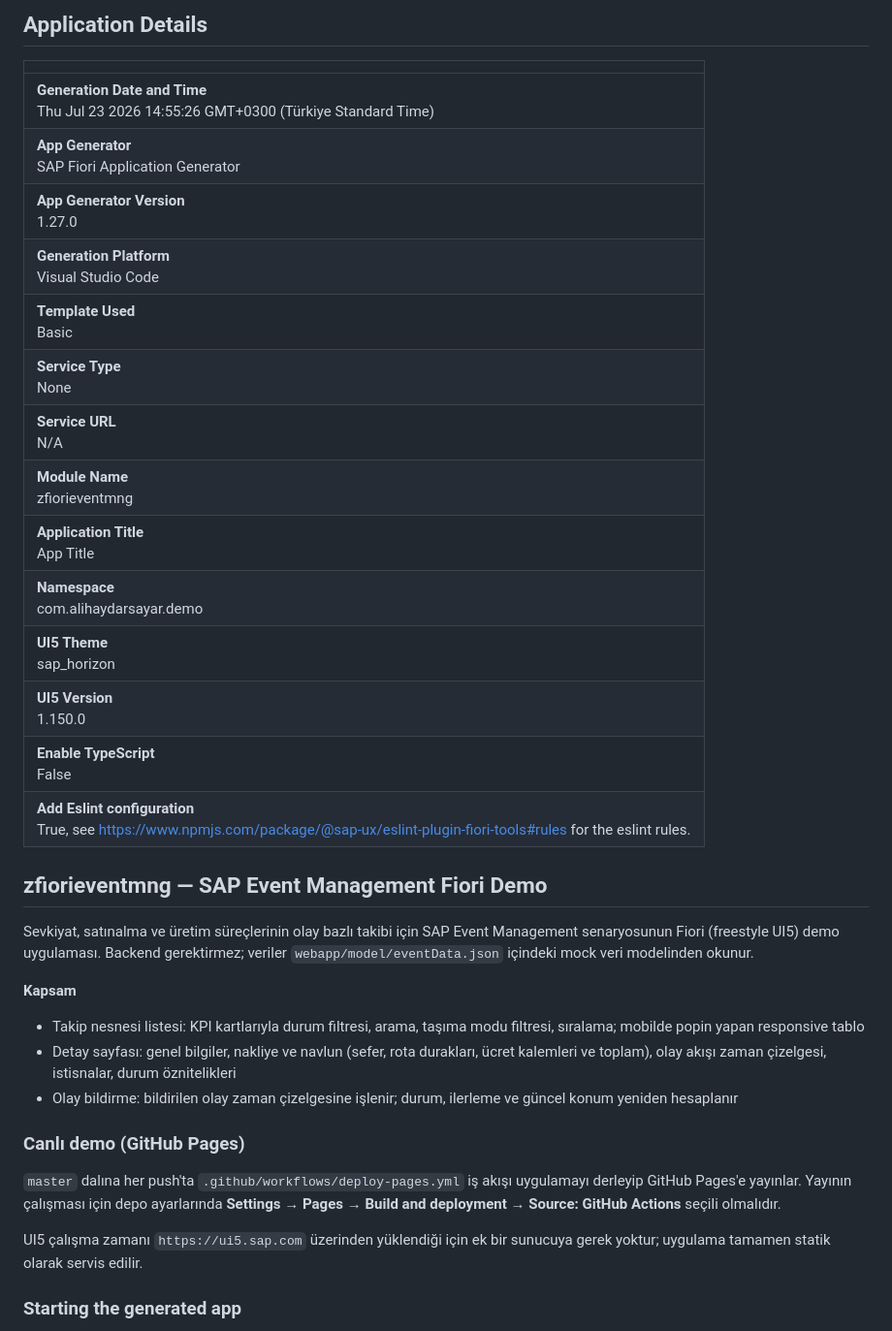
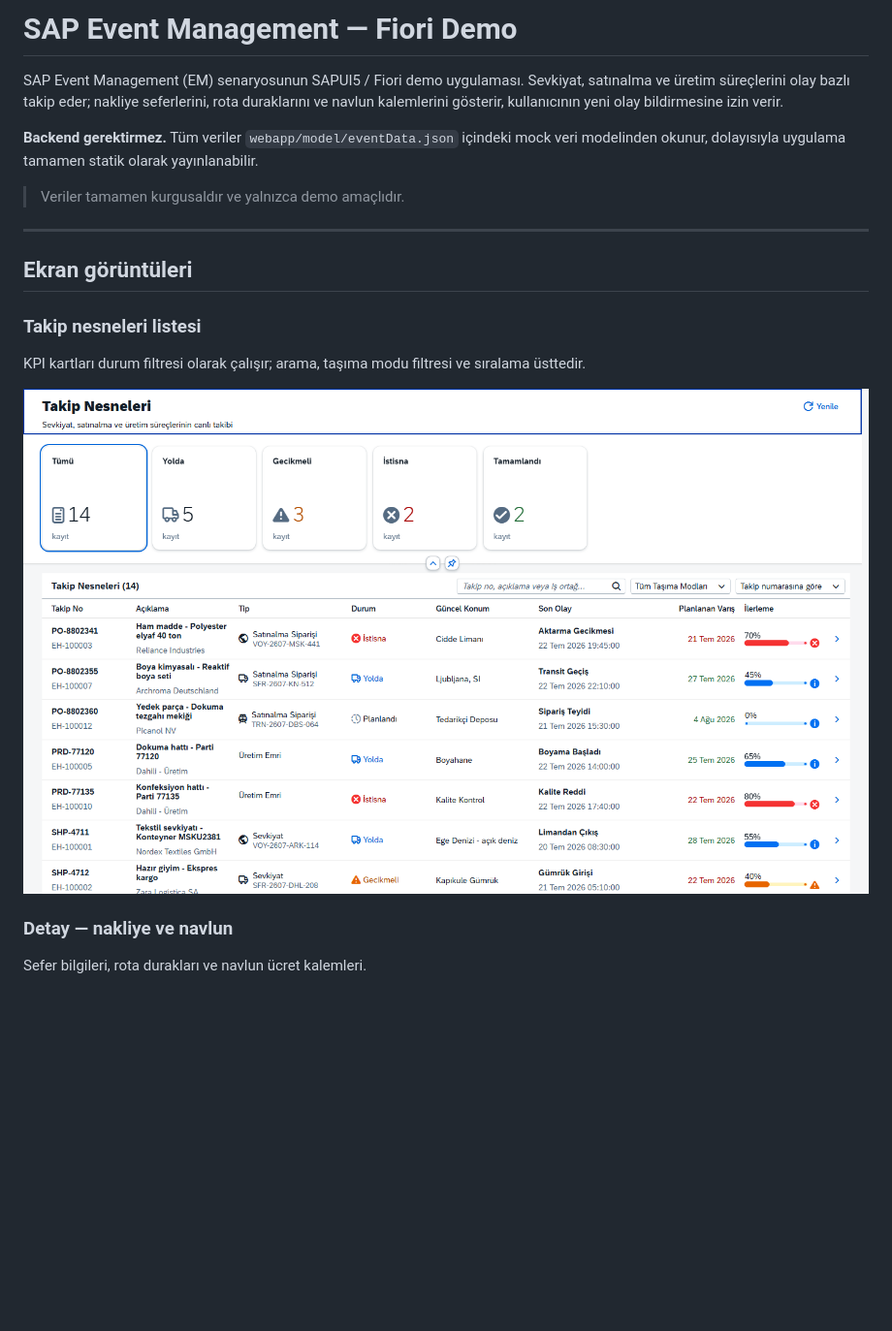
Before and after one commit to alihaydarsayar/zAhs_EventManagementDemo, a Markdown page: README.md, the part around one of its changes. Shown at 97% size. Drawn GitHub-style; pictures changed too: docs/screenshots/liste.png (added); blank space fills up the shorter version.

```diff
--- a/README.md
+++ b/README.md
@@ -1,44 +1,23 @@
-## Application Details
-|               |
-| ------------- |
-|**Generation Date and Time**<br>Thu Jul 23 2026 14:55:26 GMT+0300 (Türkiye Standard Time)|
-|**App Generator**<br>SAP Fiori Application Generator|
-|**App Generator Version**<br>1.27.0|
-|**Generation Platform**<br>Visual Studio Code|
-|**Template Used**<br>Basic|
-|**Service Type**<br>None|
-|**Service URL**<br>N/A|
-|**Module Name**<br>zfiorieventmng|
-|**Application Title**<br>App Title|
-|**Namespace**<br>com.alihaydarsayar.demo|
-|**UI5 Theme**<br>sap_horizon|
-|**UI5 Version**<br>1.150.0|
-|**Enable TypeScript**<br>False|
-|**Add Eslint configuration**<br>True, see https://www.npmjs.com/package/@sap-ux/eslint-plugin-fiori-tools#rules for the eslint rules.|
+# SAP Event Management — Fiori Demo
 
-## zfiorieventmng — SAP Event Management Fiori Demo
+SAP Event Management (EM) senaryosunun SAPUI5 / Fiori demo uygulaması. Sevkiyat,
+satınalma ve üretim süreçlerini olay bazlı takip eder; nakliye seferlerini, rota
+duraklarını ve navlun kalemlerini gösterir, kullanıcının yeni olay bildirmesine izin verir.
 
-Sevkiyat, satınalma ve üretim süreçlerinin olay bazlı takibi için SAP Event Management
-senaryosunun Fiori (freestyle UI5) demo uygulaması. Backend gerektirmez; veriler
-`webapp/model/eventData.json` içindeki mock veri modelinden okunur.
+**Backend gerektirmez.** Tüm veriler `webapp/model/eventData.json` içindeki mock veri
+modelinden okunur, dolayısıyla uygulama tamamen statik olarak yayınlanabilir.
 
-**Kapsam**
+> Veriler tamamen kurgusaldır ve yalnızca demo amaçlıdır.
 
-- Takip nesnesi listesi: KPI kartlarıyla durum filtresi, arama, taşıma modu filtresi,
-  sıralama; mobilde popin yapan responsive tablo
-- Detay sayfası: genel bilgiler, nakliye ve navlun (sefer, rota durakları, ücret
-  kalemleri ve toplam), olay akışı zaman çizelgesi, istisnalar, durum öznitelikleri
-- Olay bildirme: bildirilen olay zaman çizelgesine işlenir; durum, ilerleme ve
-  güncel konum yeniden hesaplanır
+---
 
-### Canlı demo (GitHub Pages)
+## Ekran görüntüleri
 
-`master` dalına her push'ta `.github/workflows/deploy-pages.yml` iş akışı uygulamayı
-derleyip GitHub Pages'e yayınlar. Yayının çalışması için depo ayarlarında
-**Settings → Pages → Build and deployment → Source: GitHub Actions** seçili olmalıdır.
+### Takip nesneleri listesi
+KPI kartları durum filtresi olarak çalışır; arama, taşıma modu filtresi ve sıralama üsttedir.
 
-UI5 çalışma zamanı `https://ui5.sap.com` üzerinden yüklendiği için ek bir sunucuya
-gerek yoktur; uygulama tamamen statik olarak servis edilir.
+![Takip nesneleri listesi](docs/screenshots/liste.png)
 
-### Starting the generated app
+### Detay — nakliye ve navlun
+Sefer bilgileri, rota durakları ve navlun ücret kalemleri.
 
```
Also changed, not shown: other parts of README.md (+137 -7 lines), docs/screenshots/detay-navlun.png (added), docs/screenshots/mobil.png (added).
